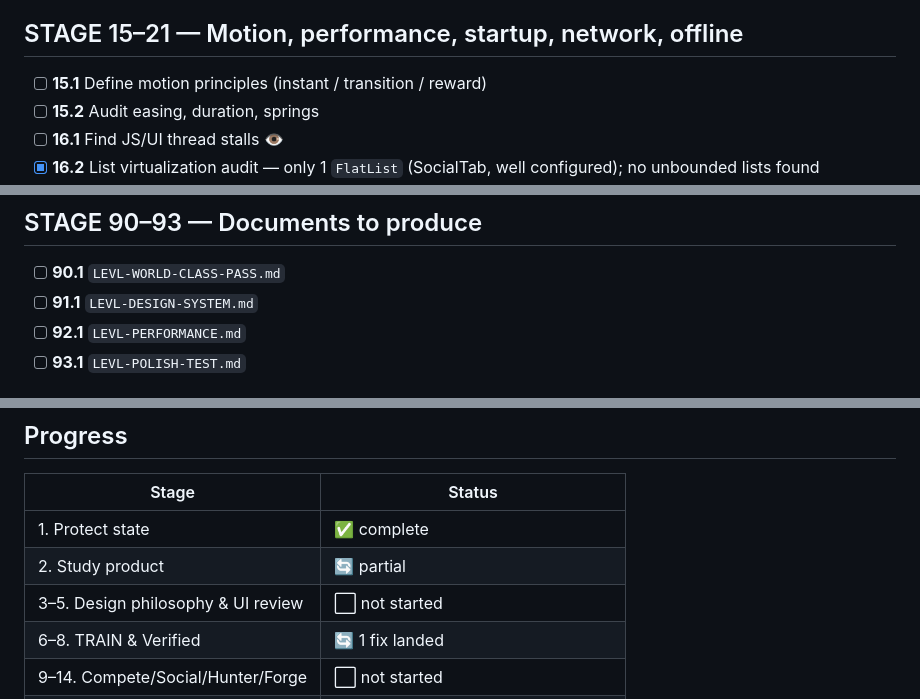
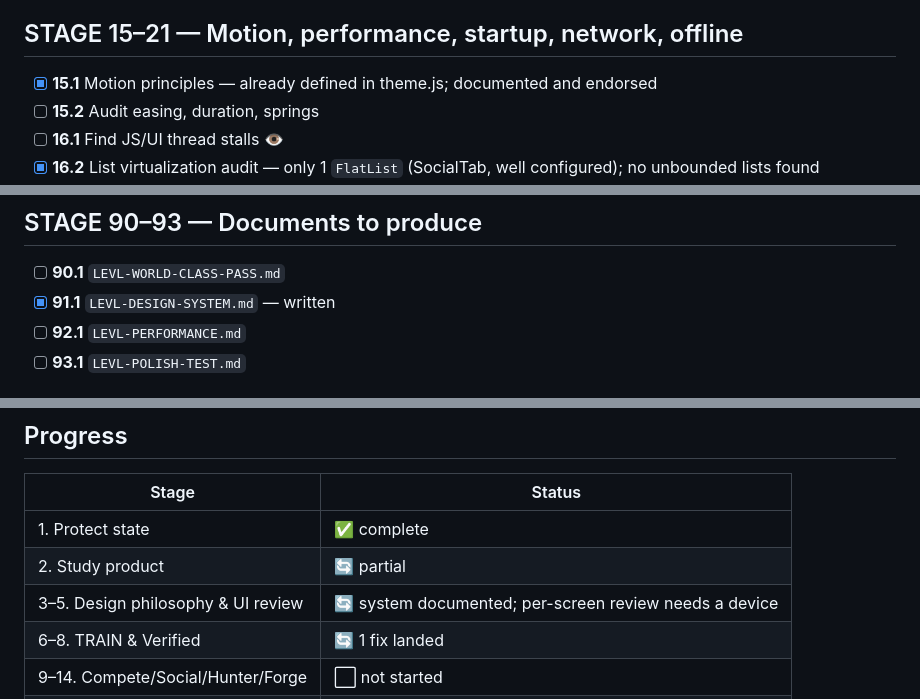
Before and after one commit to j9dyc6wfw8-code/LEVL, a Markdown page: LEVL-WORLD-CLASS-CHECKLIST.md, 3 parts joined by grey strips. GitHub-like rendering.

```diff
--- a/LEVL-WORLD-CLASS-CHECKLIST.md
+++ b/LEVL-WORLD-CLASS-CHECKLIST.md
@@ -104,7 +104,7 @@ Every instruction from the brief, tracked. Updated as work lands.
 
 ## STAGE 15–21 — Motion, performance, startup, network, offline
 
-- [ ] **15.1** Define motion principles (instant / transition / reward)
+- [x] **15.1** Motion principles — already defined in theme.js; documented and endorsed
 - [ ] **15.2** Audit easing, duration, springs
 - [ ] **16.1** Find JS/UI thread stalls 👁
 - [x] **16.2** List virtualization audit — only 1 `FlatList` (SocialTab, well configured); no unbounded lists found
@@ -212,7 +212,7 @@ Every instruction from the brief, tracked. Updated as work lands.
 ## STAGE 90–93 — Documents to produce
 
 - [ ] **90.1** `LEVL-WORLD-CLASS-PASS.md`
-- [ ] **91.1** `LEVL-DESIGN-SYSTEM.md`
+- [x] **91.1** `LEVL-DESIGN-SYSTEM.md` — written
 - [ ] **92.1** `LEVL-PERFORMANCE.md`
 - [ ] **93.1** `LEVL-POLISH-TEST.md`
 
@@ -254,7 +254,7 @@ These were closed in the pre-launch audit and must never come back.
 |---|---|
 | 1. Protect state | ✅ complete |
 | 2. Study product | 🔄 partial |
-| 3–5. Design philosophy & UI review | ⬜ not started |
+| 3–5. Design philosophy & UI review | 🔄 system documented; per-screen review needs a device |
 | 6–8. TRAIN & Verified | 🔄 1 fix landed |
 | 9–14. Compete/Social/Hunter/Forge | ⬜ not started |
 | 15–21. Motion & performance | 🔄 list audit done |
```
Also changed, not shown: other parts of LEVL-WORLD-CLASS-CHECKLIST.md (+13 -10 lines), LEVL-DESIGN-SYSTEM.md (added, +246 -0 lines).
